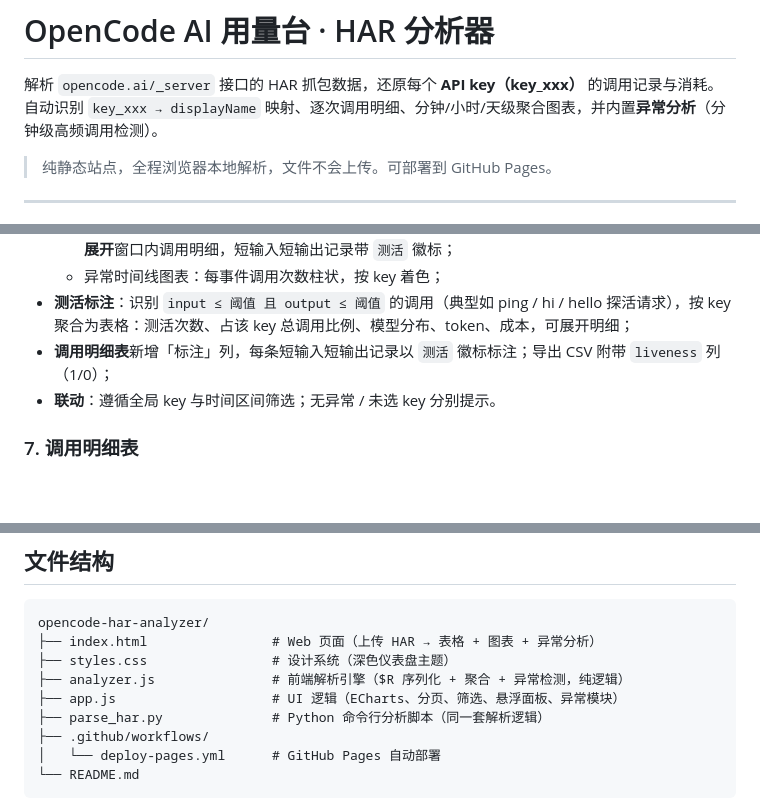
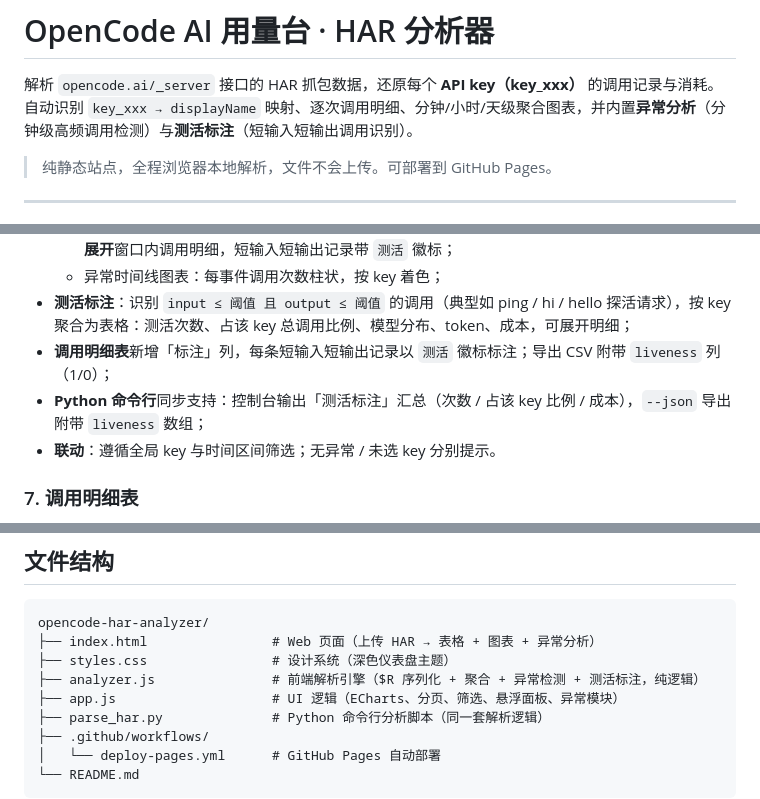
Before and after one commit to vhxubo/opencode-har-analyzer, a Markdown page: README.md, 3 parts joined by grey strips. Drawn GitHub-style; blank space fills up the shorter version.

Commit message:
docs: 补充异常测活功能描述

```diff
--- a/README.md
+++ b/README.md
@@ -1,7 +1,7 @@
 # OpenCode AI 用量台 · HAR 分析器
 
 解析 `opencode.ai/_server` 接口的 HAR 抓包数据，还原每个 **API key（key_xxx）** 的调用记录与消耗。
-自动识别 `key_xxx → displayName` 映射、逐次调用明细、分钟/小时/天级聚合图表，并内置**异常分析**（分钟级高频调用检测）。
+自动识别 `key_xxx → displayName` 映射、逐次调用明细、分钟/小时/天级聚合图表，并内置**异常分析**（分钟级高频调用检测）与**测活标注**（短输入短输出调用识别）。
 
 > 纯静态站点，全程浏览器本地解析，文件不会上传。可部署到 GitHub Pages。
 
@@ -104,6 +104,7 @@ python3 parse_har.py opencode.ai.har --json out.json --csv records.csv   # 导
   - 异常时间线图表：每事件调用次数柱状，按 key 着色；
 - **测活标注**：识别 `input ≤ 阈值 且 output ≤ 阈值` 的调用（典型如 ping / hi / hello 探活请求），按 key 聚合为表格：测活次数、占该 key 总调用比例、模型分布、token、成本，可展开明细；
 - **调用明细表**新增「标注」列，每条短输入短输出记录以 `测活` 徽标标注；导出 CSV 附带 `liveness` 列（1/0）；
+- **Python 命令行**同步支持：控制台输出「测活标注」汇总（次数 / 占该 key 比例 / 成本），`--json` 导出附带 `liveness` 数组；
 - **联动**：遵循全局 key 与时间区间筛选；无异常 / 未选 key 分别提示。
 
 ### 7. 调用明细表
@@ -148,7 +149,7 @@ python3 parse_har.py opencode.ai.har --json out.json --csv records.csv   # 导
 opencode-har-analyzer/
 ├── index.html                # Web 页面（上传 HAR → 表格 + 图表 + 异常分析）
 ├── styles.css                # 设计系统（深色仪表盘主题）
-├── analyzer.js               # 前端解析引擎（$R 序列化 + 聚合 + 异常检测，纯逻辑）
+├── analyzer.js               # 前端解析引擎（$R 序列化 + 聚合 + 异常检测 + 测活标注，纯逻辑）
 ├── app.js                    # UI 逻辑（ECharts、分页、筛选、悬浮面板、异常模块）
 ├── parse_har.py              # Python 命令行分析脚本（同一套解析逻辑）
 ├── .github/workflows/
```
